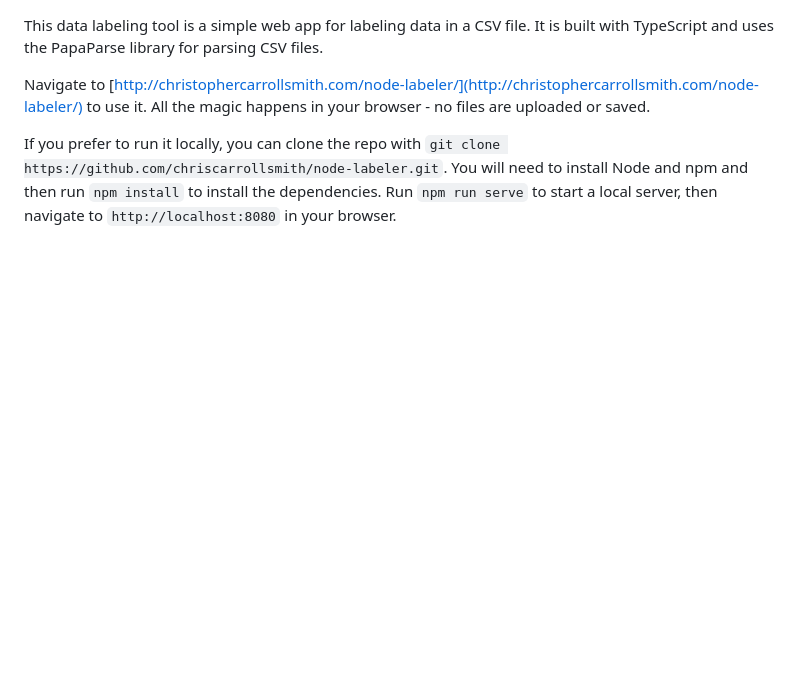
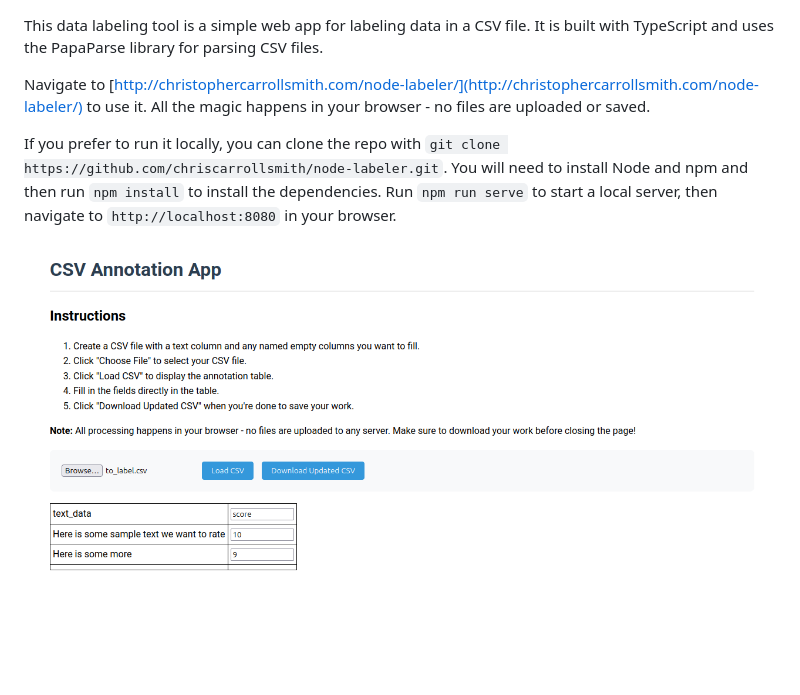
Before and after one commit to chriscarrollsmith/node-labeler, a Markdown page: README.md, the part around the change. Rendered like a GitHub page; pictures changed too: screenshot.png (added); blank space fills up the shorter version.

Commit message:
Add screenshot

```diff
--- a/README.md
+++ b/README.md
@@ -3,3 +3,5 @@ This data labeling tool is a simple web app for labeling data in a CSV file. It
 Navigate to [http://christophercarrollsmith.com/node-labeler/](http://christophercarrollsmith.com/node-labeler/) to use it. All the magic happens in your browser - no files are uploaded or saved.
 
 If you prefer to run it locally, you can clone the repo with `git clone https://github.com/chriscarrollsmith/node-labeler.git`. You will need to install Node and npm and then run `npm install` to install the dependencies. Run `npm run serve` to start a local server, then navigate to `http://localhost:8080` in your browser.
+
+![screenshot](screenshot.png)
```
